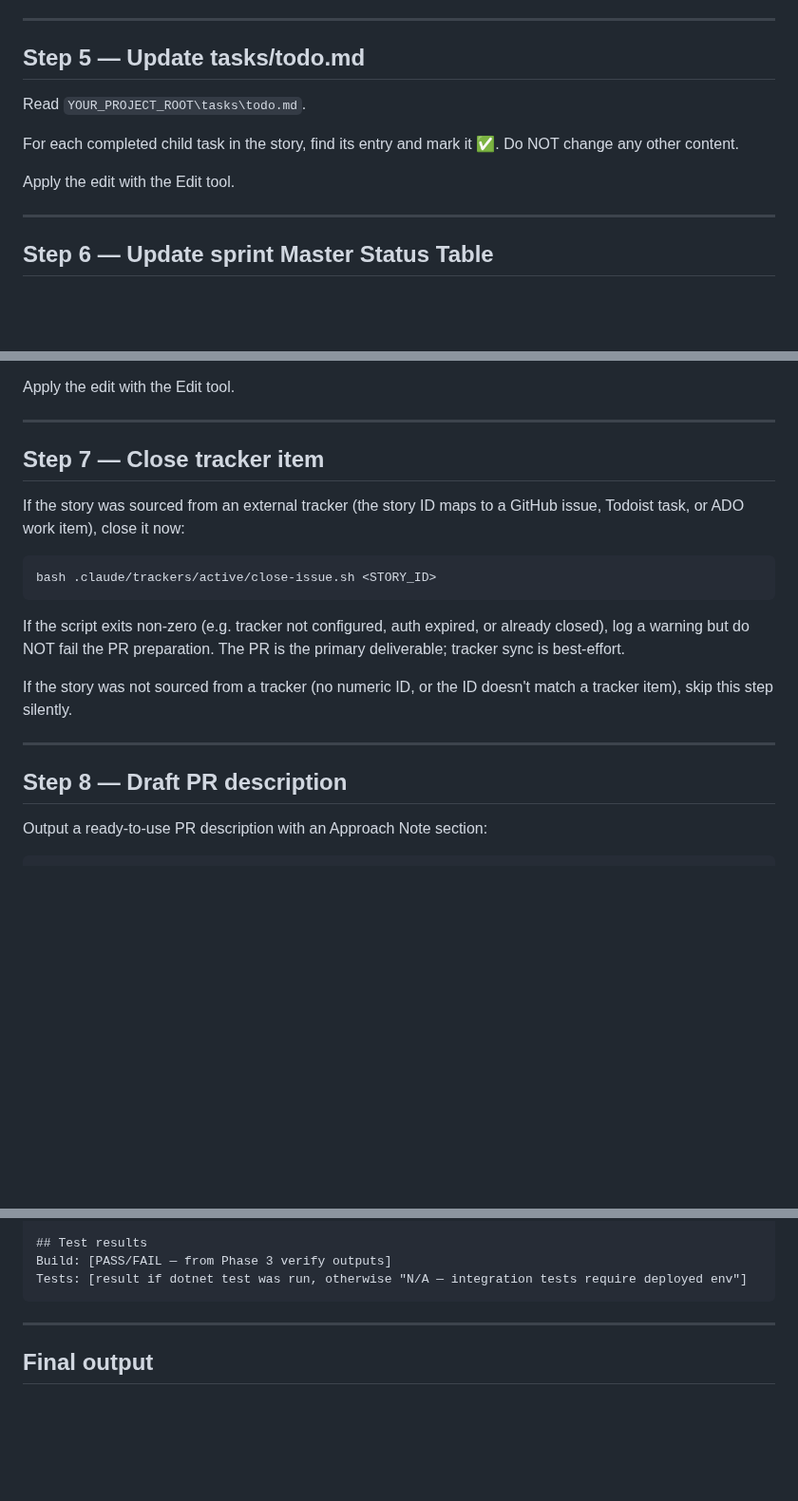
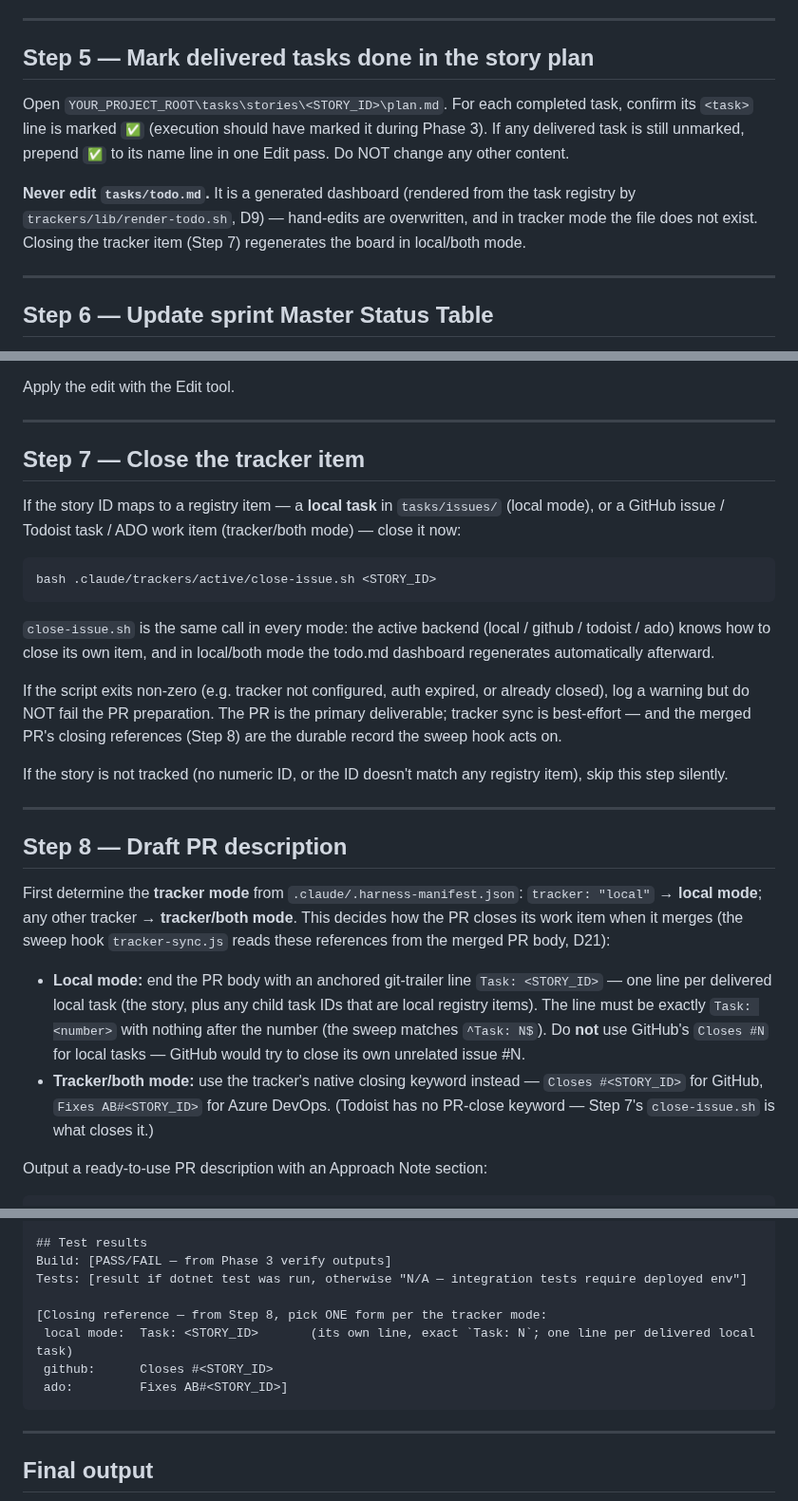
Before and after one commit to anudeeps28/claude-code-harness, a Markdown page: agents/story-pr-agent.md, 3 parts joined by grey strips. Shown at 95% size. Drawn GitHub-style; blank space fills up the shorter version.

Commit message:
fix(agents): make story-pr-agent mode-aware — adapter close + PR closing refs
- Step 5 marks delivered tasks done in the story plan, not todo.md (D9)
- Step 7 closes the registry item via close-issue.sh in every mode (local task
  or external issue), not just external trackers
- Step 8 adds mode-correct PR closing references the sweep hook reads on merge:
  anchored 'Task: <id>' trailers in local mode (D21), 'Closes #<id>' (GitHub) /
  'Fixes AB#<id>' (ADO) in tracker/both mode

````diff
--- a/agents/story-pr-agent.md
+++ b/agents/story-pr-agent.md
@@ -67,13 +67,11 @@ Rules — non-negotiable:
 
 ---
 
-## Step 5 — Update tasks/todo.md
+## Step 5 — Mark delivered tasks done in the story plan
 
-Read `YOUR_PROJECT_ROOT\tasks\todo.md`.
+Open `YOUR_PROJECT_ROOT\tasks\stories\<STORY_ID>\plan.md`. For each completed task, confirm its `<task>` line is marked `✅` (execution should have marked it during Phase 3). If any delivered task is still unmarked, prepend `✅` to its name line in one Edit pass. Do NOT change any other content.
 
-For each completed child task in the story, find its entry and mark it ✅. Do NOT change any other content.
-
-Apply the edit with the Edit tool.
+**Never edit `tasks/todo.md`.** It is a generated dashboard (rendered from the task registry by `trackers/lib/render-todo.sh`, D9) — hand-edits are overwritten, and in tracker mode the file does not exist. Closing the tracker item (Step 7) regenerates the board in local/both mode.
 
 ---
 
@@ -90,21 +88,28 @@ Apply the edit with the Edit tool.
 
 ---
 
-## Step 7 — Close tracker item
+## Step 7 — Close the tracker item
 
-If the story was sourced from an external tracker (the story ID maps to a GitHub issue, Todoist task, or ADO work item), close it now:
+If the story ID maps to a registry item — a **local task** in `tasks/issues/` (local mode), or a GitHub issue / Todoist task / ADO work item (tracker/both mode) — close it now:
 
 ```bash
 bash .claude/trackers/active/close-issue.sh <STORY_ID>
 ```
 
-If the script exits non-zero (e.g. tracker not configured, auth expired, or already closed), log a warning but do NOT fail the PR preparation. The PR is the primary deliverable; tracker sync is best-effort.
+`close-issue.sh` is the same call in every mode: the active backend (local / github / todoist / ado) knows how to close its own item, and in local/both mode the todo.md dashboard regenerates automatically afterward.
 
-If the story was not sourced from a tracker (no numeric ID, or the ID doesn't match a tracker item), skip this step silently.
+If the script exits non-zero (e.g. tracker not configured, auth expired, or already closed), log a warning but do NOT fail the PR preparation. The PR is the primary deliverable; tracker sync is best-effort — and the merged PR's closing references (Step 8) are the durable record the sweep hook acts on.
+
+If the story is not tracked (no numeric ID, or the ID doesn't match any registry item), skip this step silently.
 
 ---
 
 ## Step 8 — Draft PR description
+
+First determine the **tracker mode** from `.claude/.harness-manifest.json`: `tracker: "local"` → **local mode**; any other tracker → **tracker/both mode**. This decides how the PR closes its work item when it merges (the sweep hook `tracker-sync.js` reads these references from the merged PR body, D21):
+
+- **Local mode:** end the PR body with an anchored git-trailer line `Task: <STORY_ID>` — one line per delivered local task (the story, plus any child task IDs that are local registry items). The line must be exactly `Task: <number>` with nothing after the number (the sweep matches `^Task: N$`). Do **not** use GitHub's `Closes #N` for local tasks — GitHub would try to close its own unrelated issue #N.
+- **Tracker/both mode:** use the tracker's native closing keyword instead — `Closes #<STORY_ID>` for GitHub, `Fixes AB#<STORY_ID>` for Azure DevOps. (Todoist has no PR-close keyword — Step 7's `close-issue.sh` is what closes it.)
 
 Output a ready-to-use PR description with an Approach Note section:
 
@@ -130,6 +135,11 @@ Output a ready-to-use PR description with an Approach Note section:
 ## Test results
 Build: [PASS/FAIL — from Phase 3 verify outputs]
 Tests: [result if dotnet test was run, otherwise "N/A — integration tests require deployed env"]
+
+[Closing reference — from Step 8, pick ONE form per the tracker mode:
+ local mode:  Task: <STORY_ID>       (its own line, exact `Task: N`; one line per delivered local task)
+ github:      Closes #<STORY_ID>
+ ado:         Fixes AB#<STORY_ID>]
 ```
 
 ---
````
Also changed, not shown: other parts of agents/story-pr-agent.md (+1 -1 lines).
